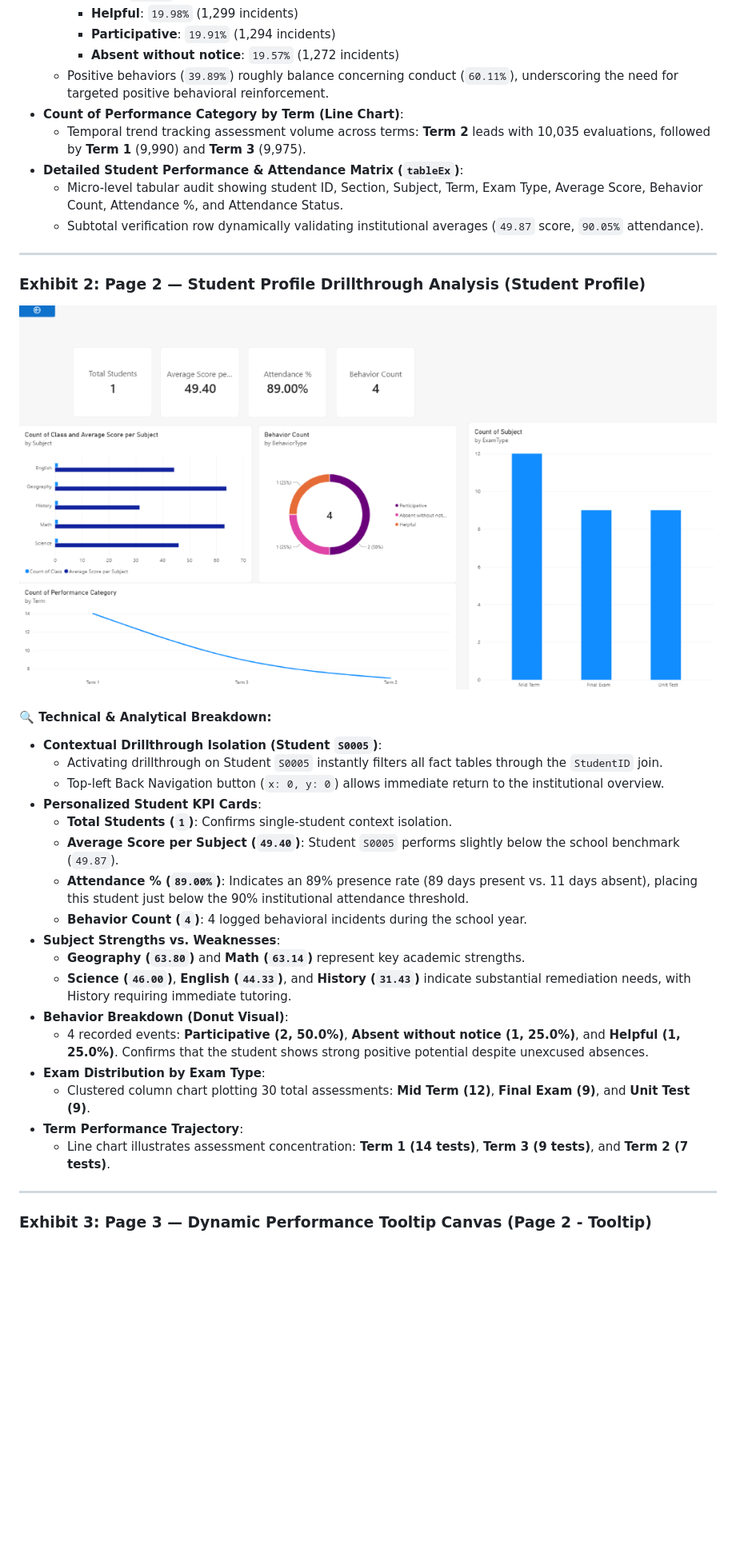
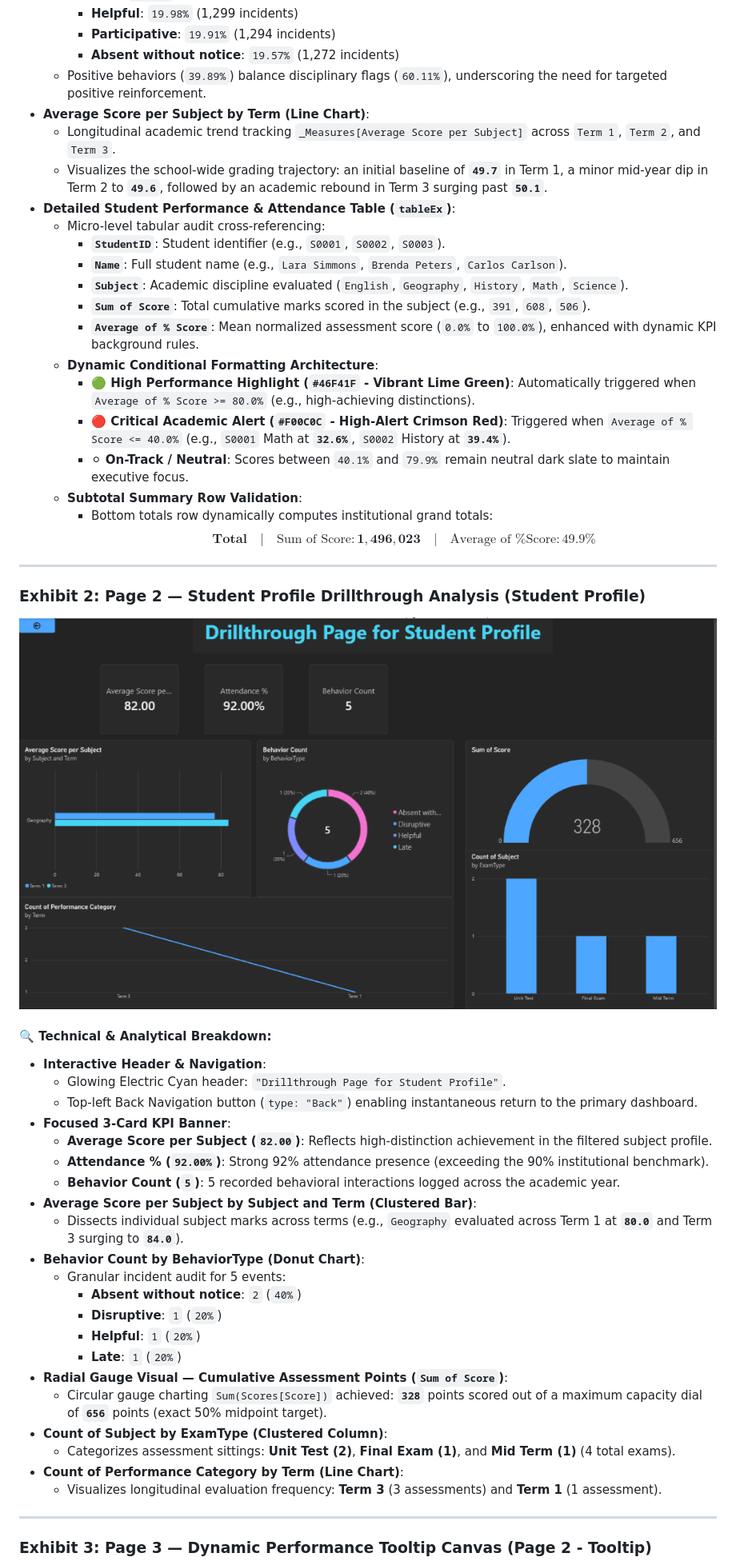
Before and after one commit to krishpatel2985/Final-Exam-of-Power-BI, a Markdown page: README.md, the part around one of its changes. Shown at 80% size. Rendered like a GitHub page; pictures changed too: assets/student_profile.png; blank space fills up the shorter version.

```diff
--- a/README.md
+++ b/README.md
@@ -387,12 +422,24 @@ The report integrates four sophisticated user-experience capabilities that eleva
     - **Helpful**: `19.98%` (1,299 incidents)
     - **Participative**: `19.91%` (1,294 incidents)
     - **Absent without notice**: `19.57%` (1,272 incidents)
-  * Positive behaviors (`39.89%`) roughly balance concerning conduct (`60.11%`), underscoring the need for targeted positive behavioral reinforcement.
-* **Count of Performance Category by Term (Line Chart)**:
-  * Temporal trend tracking assessment volume across terms: **Term 2** leads with 10,035 evaluations, followed by **Term 1** (9,990) and **Term 3** (9,975).
-* **Detailed Student Performance & Attendance Matrix (`tableEx`)**:
-  * Micro-level tabular audit showing student ID, Section, Subject, Term, Exam Type, Average Score, Behavior Count, Attendance %, and Attendance Status.
-  * Subtotal verification row dynamically validating institutional averages (`49.87` score, `90.05%` attendance).
+  * Positive behaviors (`39.89%`) balance disciplinary flags (`60.11%`), underscoring the need for targeted positive reinforcement.
+* **Average Score per Subject by Term (Line Chart)**:
+  * Longitudinal academic trend tracking `_Measures[Average Score per Subject]` across `Term 1`, `Term 2`, and `Term 3`.
+  * Visualizes the school-wide grading trajectory: an initial baseline of **`49.7`** in Term 1, a minor mid-year dip in Term 2 to **`49.6`**, followed by an academic rebound in Term 3 surging past **`50.1`**.
+* **Detailed Student Performance & Attendance Table (`tableEx`)**:
+  * Micro-level tabular audit cross-referencing:
+    - **`StudentID`**: Student identifier (e.g., `S0001`, `S0002`, `S0003`).
+    - **`Name`**: Full student name (e.g., `Lara Simmons`, `Brenda Peters`, `Carlos Carlson`).
+    - **`Subject`**: Academic discipline evaluated (`English`, `Geography`, `History`, `Math`, `Science`).
+    - **`Sum of Score`**: Total cumulative marks scored in the subject (e.g., `391`, `608`, `506`).
+    - **`Average of % Score`**: Mean normalized assessment score (`0.0%` to `100.0%`), enhanced with dynamic KPI background rules.
+  * **Dynamic Conditional Formatting Architecture**:
+    - **🟢 High Performance Highlight (`#46F41F` - Vibrant Lime Green)**: Automatically triggered when `Average of % Score >= 80.0%` (e.g., high-achieving distinctions).
+    - **🔴 Critical Academic Alert (`#F00C0C` - High-Alert Crimson Red)**: Triggered when `Average of % Score <= 40.0%` (e.g., `S0001` Math at **`32.6%`**, `S0002` History at **`39.4%`**).
+    - **⚪ On-Track / Neutral**: Scores between `40.1%` and `79.9%` remain neutral dark slate to maintain executive focus.
+  * **Subtotal Summary Row Validation**:
+    - Bottom totals row dynamically computes institutional grand totals:
+      $$\mathbf{Total} \quad \Big| \quad \text{Sum of Score}: \mathbf{1,496,023} \quad \Big| \quad \text{Average of \% Score}: \mathbf{49.9\%}$$
 
 ---
 
@@ -405,23 +452,27 @@ The report integrates four sophisticated user-experience capabilities that eleva
 </div>
 
 #### 🔍 Technical & Analytical Breakdown:
-* **Contextual Drillthrough Isolation (Student `S0005`)**:
-  * Activating drillthrough on Student `S0005` instantly filters all fact tables through the `StudentID` join.
-  * Top-left Back Navigation button (`x: 0, y: 0`) allows immediate return to the institutional overview.
-* **Personalized Student KPI Cards**:
-  * **Total Students (`1`)**: Confirms single-student context isolation.
-  * **Average Score per Subject (`49.40`)**: Student `S0005` performs slightly below the school benchmark (`49.87`).
-  * **Attendance % (`89.00%`)**: Indicates an 89% presence rate (89 days present vs. 11 days absent), placing this student just below the 90% institutional attendance threshold.
-  * **Behavior Count (`4`)**: 4 logged behavioral incidents during the school year.
-* **Subject Strengths vs. Weaknesses**:
-  * **Geography (`63.80`)** and **Math (`63.14`)** represent key academic strengths.
-  * **Science (`46.00`)**, **English (`44.33`)**, and **History (`31.43`)** indicate substantial remediation needs, with History requiring immediate tutoring.
-* **Behavior Breakdown (Donut Visual)**:
-  * 4 recorded events: **Participative (2, 50.0%)**, **Absent without notice (1, 25.0%)**, and **Helpful (1, 25.0%)**. Confirms that the student shows strong positive potential despite unexcused absences.
-* **Exam Distribution by Exam Type**:
-  * Clustered column chart plotting 30 total assessments: **Mid Term (12)**, **Final Exam (9)**, and **Unit Test (9)**.
-* **Term Performance Trajectory**:
-  * Line chart illustrates assessment concentration: **Term 1 (14 tests)**, **Term 3 (9 tests)**, and **Term 2 (7 tests)**.
+* **Interactive Header & Navigation**:
+  * Glowing Electric Cyan header: `"Drillthrough Page for Student Profile"`.
+  * Top-left Back Navigation button (`type: "Back"`) enabling instantaneous return to the primary dashboard.
+* **Focused 3-Card KPI Banner**:
+  * **Average Score per Subject (`82.00`)**: Reflects high-distinction achievement in the filtered subject profile.
+  * **Attendance % (`92.00%`)**: Strong 92% attendance presence (exceeding the 90% institutional benchmark).
+  * **Behavior Count (`5`)**: 5 recorded behavioral interactions logged across the academic year.
+* **Average Score per Subject by Subject and Term (Clustered Bar)**:
+  * Dissects individual subject marks across terms (e.g., `Geography` evaluated across Term 1 at **`80.0`** and Term 3 surging to **`84.0`**).
+* **Behavior Count by BehaviorType (Donut Chart)**:
+  * Granular incident audit for 5 events:
+    - **Absent without notice**: `2` (`40%`)
+    - **Disruptive**: `1` (`20%`)
+    - **Helpful**: `1` (`20%`)
+    - **Late**: `1` (`20%`)
+* **Radial Gauge Visual — Cumulative Assessment Points (`Sum of Score`)**:
+  * Circular gauge charting `Sum(Scores[Score])` achieved: **`328`** points scored out of a maximum capacity dial of **`656`** points (exact 50% midpoint target).
+* **Count of Subject by ExamType (Clustered Column)**:
+  * Categorizes assessment sittings: **Unit Test (2)**, **Final Exam (1)**, and **Mid Term (1)** (4 total exams).
+* **Count of Performance Category by Term (Line Chart)**:
+  * Visualizes longitudinal evaluation frequency: **Term 3** (3 assessments) and **Term 1** (1 assessment).
 
 ---
 
```
Also changed, not shown: other parts of README.md (+76 -36 lines), assets/dashboard_overview.jpg, assets/tooltip_view.png, 1 other file.
